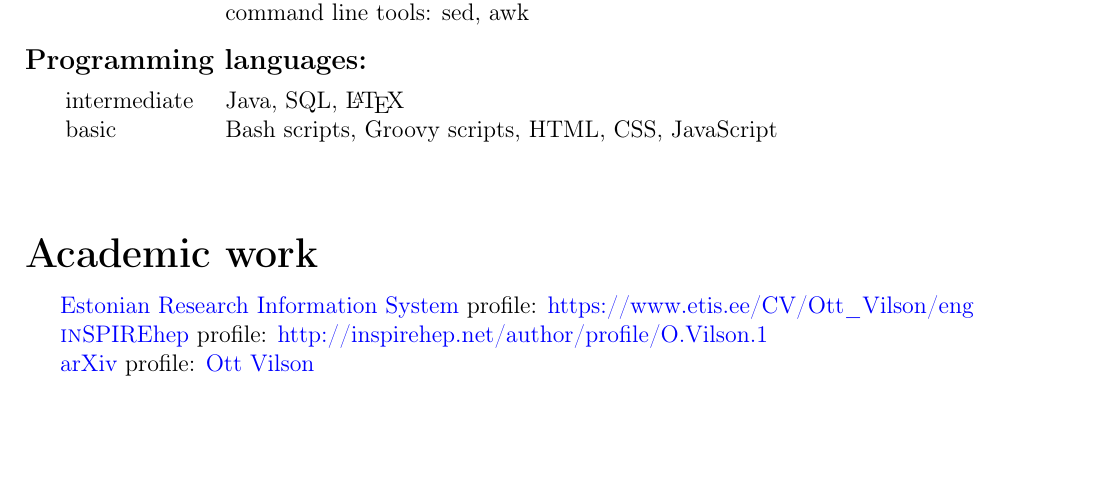
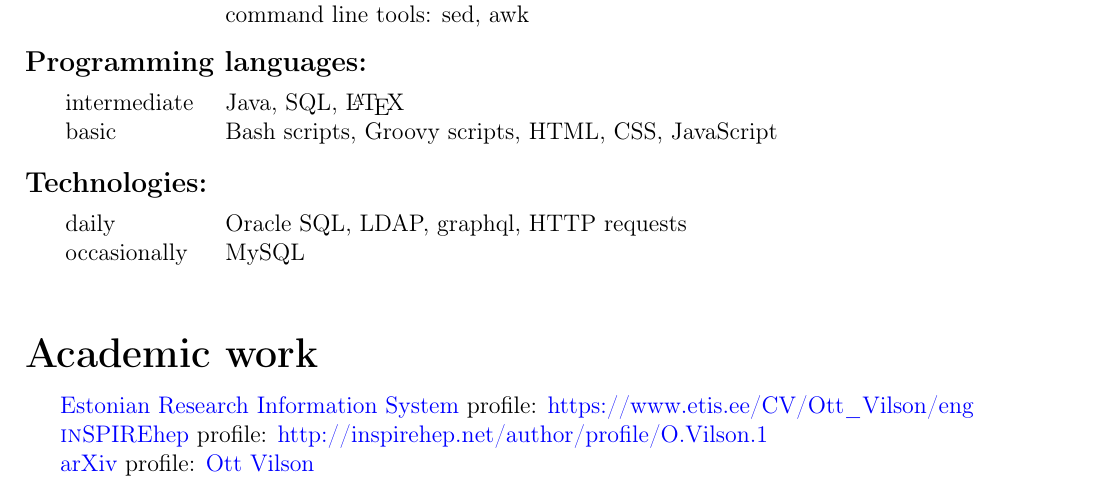
Before and after one commit to OttVilson/CV, a LaTeX CV (CV_Vilson.tex): part of page 2 of 3 before the commit and part of page 2 of 2 after it, cut so that both start at the same text, the shorter picture padded with empty space. Compiled offline with pdfLaTeX.

Commit message:
Added computer technologies as separate section. Excluded the details of academic achievements.

```diff
--- a/CV_Vilson.tex
+++ b/CV_Vilson.tex
@@ -61,6 +61,7 @@
 \include{Jaotused/Keeled}
 \include{Jaotused/Arvutioskus}
 \include{Jaotused/Programmeerimine}
+\include{Jaotused/Tehnoloogiad}
 \include{Jaotused/Lisaks}
 \include{Jaotused/Teaduslik/Profiilid}
 \include{Jaotused/Teaduslik/Artiklid}
@@ -292,6 +293,27 @@
 
 %%%%%%%%%%%%%%%%%%%%%%%%%%%%%%%%%%%%%%%%%%%%%%%%%%%%%%%%%%%%%%%%%%%%%%%%%%%%%%
 
+\noindent\begin{minipage}{\textwidth}
+	\phantomsection
+	\label{programmingTechnologies}
+
+	\def\programmingTechnologies{\ifEst{Tehnoloogiad}\ifEng{Technologies}}
+	\addcontentsline{toc}{section}{\texorpdfstring{\hyperref[programmingTechnologies]{\programmingTechnologies}}{\programmingTechnologies}}
+
+	{\large\textbf{\programmingTechnologies:}}
+	\vspace{0.2cm}
+
+	\begin{tabular}{p{\veerg}l}
+		\technologiesDaily \\
+		%
+		\technologiesOccasionally
+	\end{tabular}
+\end{minipage}
+
+% \vspace{0.4cm}
+
+%%%%%%%%%%%%%%%%%%%%%%%%%%%%%%%%%%%%%%%%%%%%%%%%%%%%%%%%%%%%%%%%%%%%%%%%%%%%%%
+
 %\noindent\begin{minipage}{\textwidth}
 %	\phantomsection
 %	\label{additional}
```
Also changed, not shown: Jaotused/Tehnoloogiad.tex (added, +15 -0 lines), CV_Vilson.tex (2 more changed lines).
